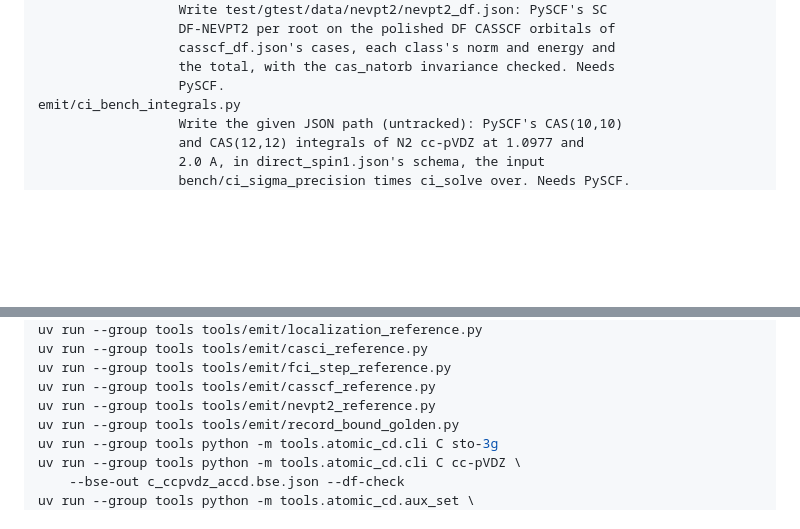
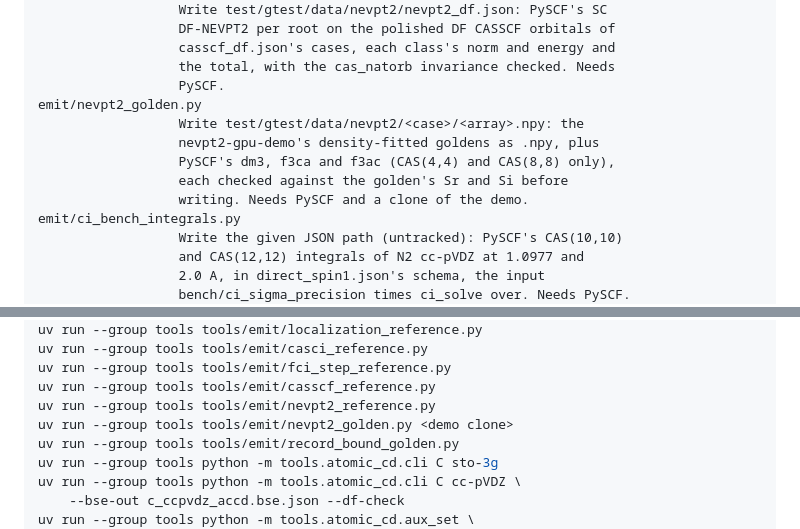
Before and after one commit to whatDiracIsCooking/FreeBreakfast, a Markdown page: tools/README.md, 2 parts joined by grey strips. GitHub-like rendering; blank space fills up the shorter version.

Commit message:
docs: list tools/emit/nevpt2_golden.py and its .npy goldens
#423 added the script and test/gtest/data/nevpt2/<case>/*.npy with their own
README, but not the rows in test/gtest/data/README.md's directory table or
tools/README.md's listing; #424's nevpt2/ row covered only nevpt2_df.json.

Co-Authored-By: Claude Opus 5.5 (1M context) <noreply@anthropic.com>

```diff
--- a/tools/README.md
+++ b/tools/README.md
@@ -119,6 +119,12 @@ emit/nevpt2_reference.py
                   casscf_df.json's cases, each class's norm and energy and
                   the total, with the cas_natorb invariance checked. Needs
                   PySCF.
+emit/nevpt2_golden.py
+                  Write test/gtest/data/nevpt2/<case>/<array>.npy: the
+                  nevpt2-gpu-demo's density-fitted goldens as .npy, plus
+                  PySCF's dm3, f3ca and f3ac (CAS(4,4) and CAS(8,8) only),
+                  each checked against the golden's Sr and Si before
+                  writing. Needs PySCF and a clone of the demo.
 emit/ci_bench_integrals.py
                   Write the given JSON path (untracked): PySCF's CAS(10,10)
                   and CAS(12,12) integrals of N2 cc-pVDZ at 1.0977 and
@@ -163,6 +169,7 @@ uv run --group tools tools/emit/casci_reference.py
 uv run --group tools tools/emit/fci_step_reference.py
 uv run --group tools tools/emit/casscf_reference.py
 uv run --group tools tools/emit/nevpt2_reference.py
+uv run --group tools tools/emit/nevpt2_golden.py <demo clone>
 uv run --group tools tools/emit/record_bound_golden.py
 uv run --group tools python -m tools.atomic_cd.cli C sto-3g
 uv run --group tools python -m tools.atomic_cd.cli C cc-pVDZ \
```
Also changed, not shown: 1 other file.
